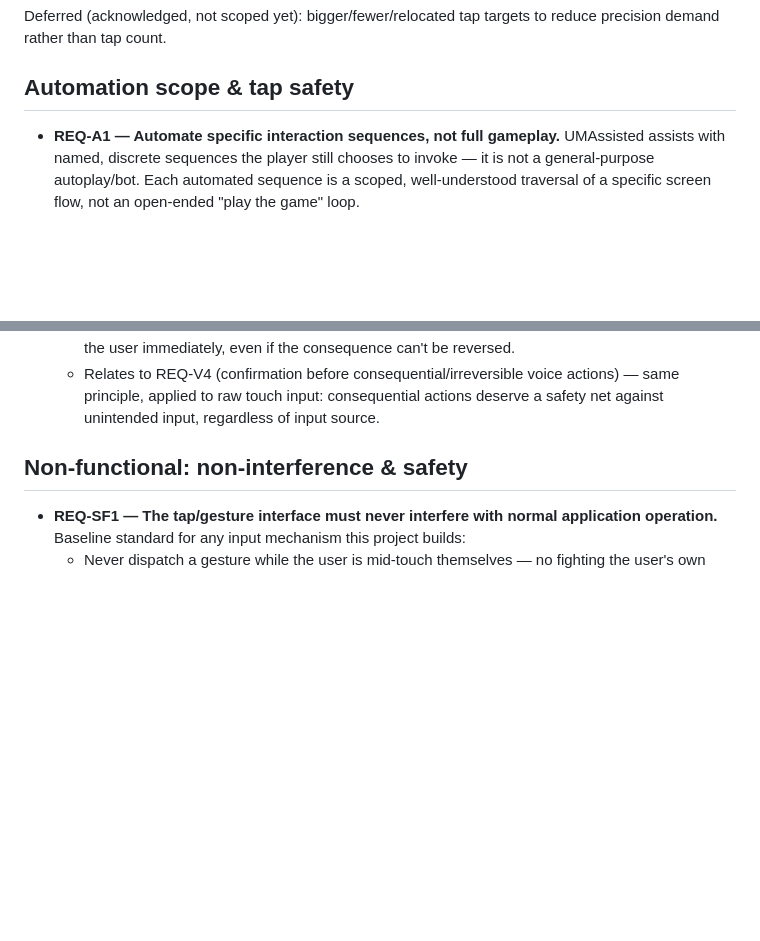
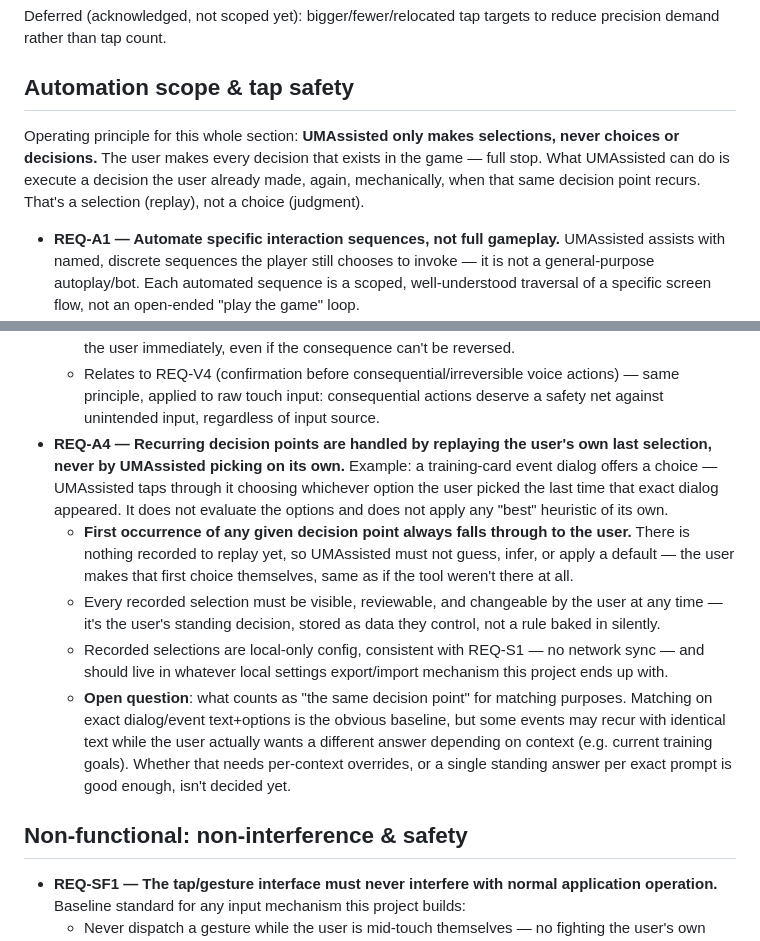
Before and after one commit to brianreborn/UMAssisted, a Markdown page: REQUIREMENTS.md, 2 parts joined by grey strips. Drawn GitHub-style; blank space fills up the shorter version.

Commit message:
Add selections-not-decisions requirement (REQ-A4)
UMAssisted only replays a decision the user already made when the
same decision point recurs (e.g. a training-event dialog) - it never
originates a choice. First occurrence of any decision point always
falls through to the user; nothing is guessed or defaulted.

Co-Authored-By: Claude Sonnet 5 <noreply@anthropic.com>

```diff
--- a/REQUIREMENTS.md
+++ b/REQUIREMENTS.md
@@ -87,6 +87,13 @@ to reduce precision demand rather than tap count.
 
 ## Automation scope & tap safety
 
+Operating principle for this whole section: **UMAssisted only makes
+selections, never choices or decisions.** The user makes every decision
+that exists in the game — full stop. What UMAssisted can do is execute a
+decision the user already made, again, mechanically, when that same
+decision point recurs. That's a selection (replay), not a choice
+(judgment).
+
 - **REQ-A1 — Automate specific interaction sequences, not full gameplay.**
   UMAssisted assists with named, discrete sequences the player still
   chooses to invoke — it is not a general-purpose autoplay/bot. Each
@@ -128,6 +135,29 @@ to reduce precision demand rather than tap count.
     actions) — same principle, applied to raw touch input: consequential
     actions deserve a safety net against unintended input, regardless of
     input source.
+- **REQ-A4 — Recurring decision points are handled by replaying the user's
+  own last selection, never by UMAssisted picking on its own.** Example:
+  a training-card event dialog offers a choice — UMAssisted taps through
+  it choosing whichever option the user picked the last time that exact
+  dialog appeared. It does not evaluate the options and does not apply any
+  "best" heuristic of its own.
+  - **First occurrence of any given decision point always falls through to
+    the user.** There is nothing recorded to replay yet, so UMAssisted
+    must not guess, infer, or apply a default — the user makes that first
+    choice themselves, same as if the tool weren't there at all.
+  - Every recorded selection must be visible, reviewable, and changeable
+    by the user at any time — it's the user's standing decision, stored as
+    data they control, not a rule baked in silently.
+  - Recorded selections are local-only config, consistent with REQ-S1 — no
+    network sync — and should live in whatever local settings
+    export/import mechanism this project ends up with.
+  - **Open question**: what counts as "the same decision point" for
+    matching purposes. Matching on exact dialog/event text+options is the
+    obvious baseline, but some events may recur with identical text while
+    the user actually wants a different answer depending on context (e.g.
+    current training goals). Whether that needs per-context overrides, or
+    a single standing answer per exact prompt is good enough, isn't
+    decided yet.
 
 ## Non-functional: non-interference & safety
 
```
